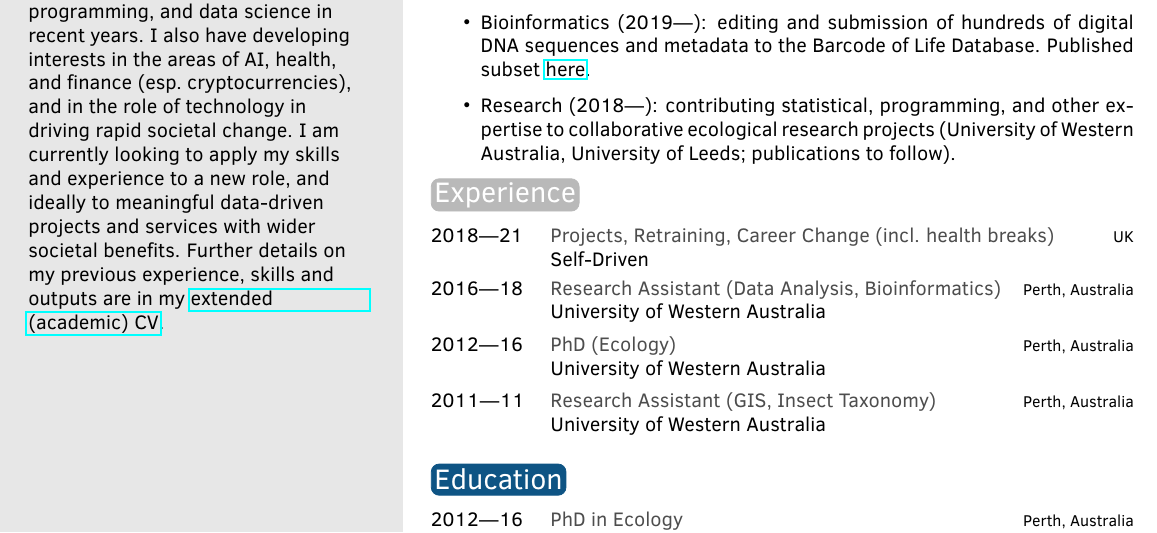
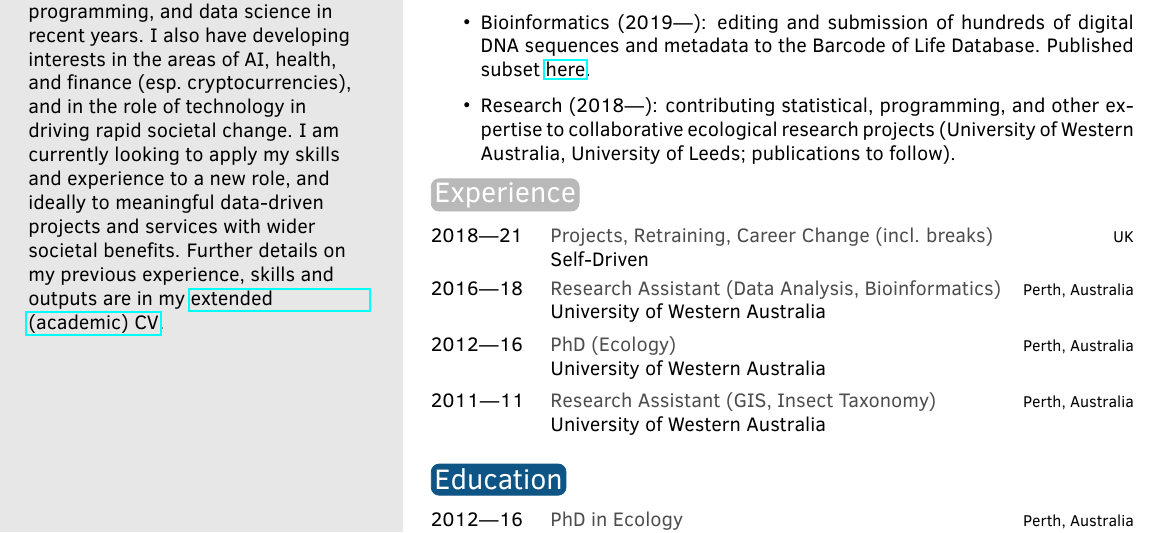
Before and after one commit to murphymv/CV, an R Markdown document (CV.Rmd): part of the page, cut so that both start at the same text. The pictures show the output file CV.pdf that the author committed with the source.

Commit message:
Update CV

````diff
--- a/CV.Rmd
+++ b/CV.Rmd
@@ -71,7 +71,7 @@ Learning:
 ```{r}
 exp <- tibble::tribble(
   ~ position, ~ year, ~ location, ~ employer,
-  "Projects, Retraining, Career Change (incl. health breaks)", "2018—21", "UK", "Self-Driven",
+  "Projects, Retraining, Career Change (incl. breaks)", "2018—21", "UK", "Self-Driven",
   "Research Assistant (Data Analysis, Bioinformatics)", "2016—18", "Perth, Australia", "University of Western Australia",
   "PhD (Ecology)", "2012—16", "Perth, Australia", "University of Western Australia",
   "Research Assistant (GIS, Insect Taxonomy)", "2011—11", "Perth, Australia", "University of Western Australia",
````
Also changed, not shown: CV.pdf, CV_academic.pdf.
